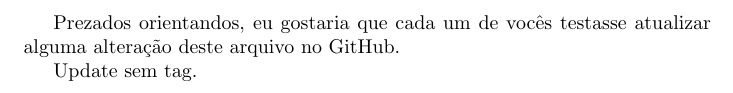
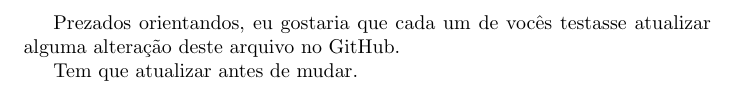
Before and after one commit to israellmorais/hello-latex, a LaTeX document (main.tex): part of the page, cut so that both start at the same text. Compiled offline with pdfLaTeX.

Commit message:
Ainda nãp é a solução perfeita.

```diff
--- a/main.tex
+++ b/main.tex
@@ -4,5 +4,5 @@
 Prezados orientandos,
 eu gostaria que cada um de vocês testasse atualizar alguma alteração deste arquivo no GitHub.
 
-Update sem tag.
+Tem que atualizar antes de mudar.
 \end{document}
```
